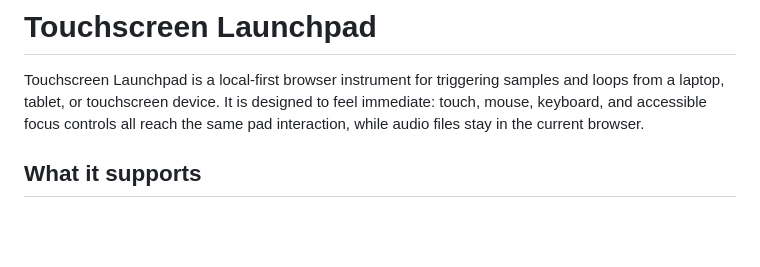
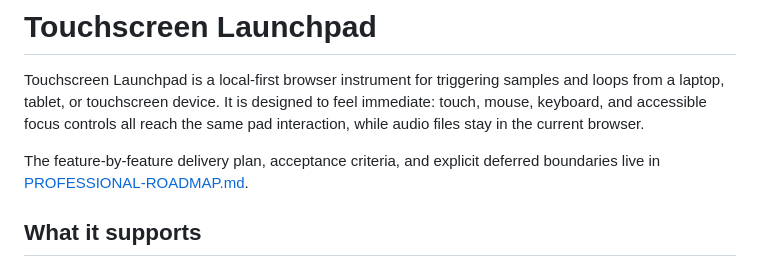
Before and after one commit to icecold009/touchscreen-launchpad, a Markdown page: README.md, the part around the change. Drawn GitHub-style; blank space fills up the shorter version.

Commit message:
docs: add professional launchpad roadmap

```diff
--- a/README.md
+++ b/README.md
@@ -1,6 +1,8 @@
 # Touchscreen Launchpad
 
 Touchscreen Launchpad is a local-first browser instrument for triggering samples and loops from a laptop, tablet, or touchscreen device. It is designed to feel immediate: touch, mouse, keyboard, and accessible focus controls all reach the same pad interaction, while audio files stay in the current browser.
+
+The feature-by-feature delivery plan, acceptance criteria, and explicit deferred boundaries live in [PROFESSIONAL-ROADMAP.md](PROFESSIONAL-ROADMAP.md).
 
 ## What it supports
 
```
Also changed, not shown: PROFESSIONAL-ROADMAP.md (added, +146 -0 lines), TODO.md (+10 -0 lines).
